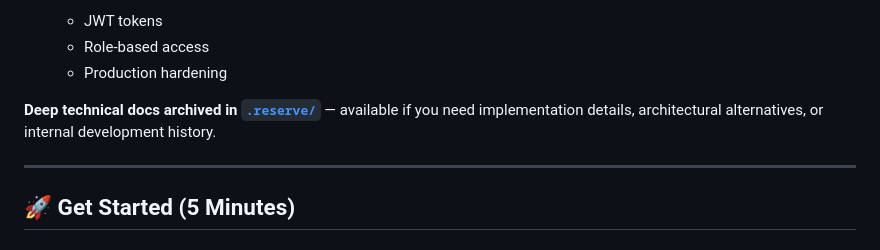
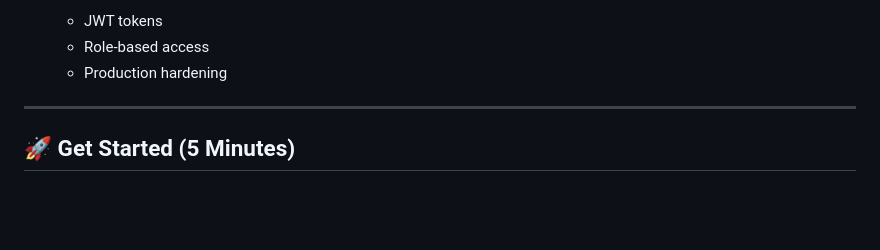
Before and after one commit to agentic-inquisit/Open-ML-Foundry, a Markdown page: README.md, the part around the change. Rendered like a GitHub page; blank space fills up the shorter version.

Commit message:
docs: remove internal .reserve reference from README
The .reserve/ folder is for internal development only and shouldn't be
mentioned in the public-facing README.

Co-Authored-By: Claude Haiku 4.5 <noreply@anthropic.com>

```diff
--- a/README.md
+++ b/README.md
@@ -91,8 +91,6 @@ Start experimenting with **built-in models immediately** — no setup needed bey
    - JWT tokens
    - Role-based access
    - Production hardening
-
-**Deep technical docs archived in [`.reserve/`](.reserve/MANIFEST.md)** — available if you need implementation details, architectural alternatives, or internal development history.
 
 ---
 
```
